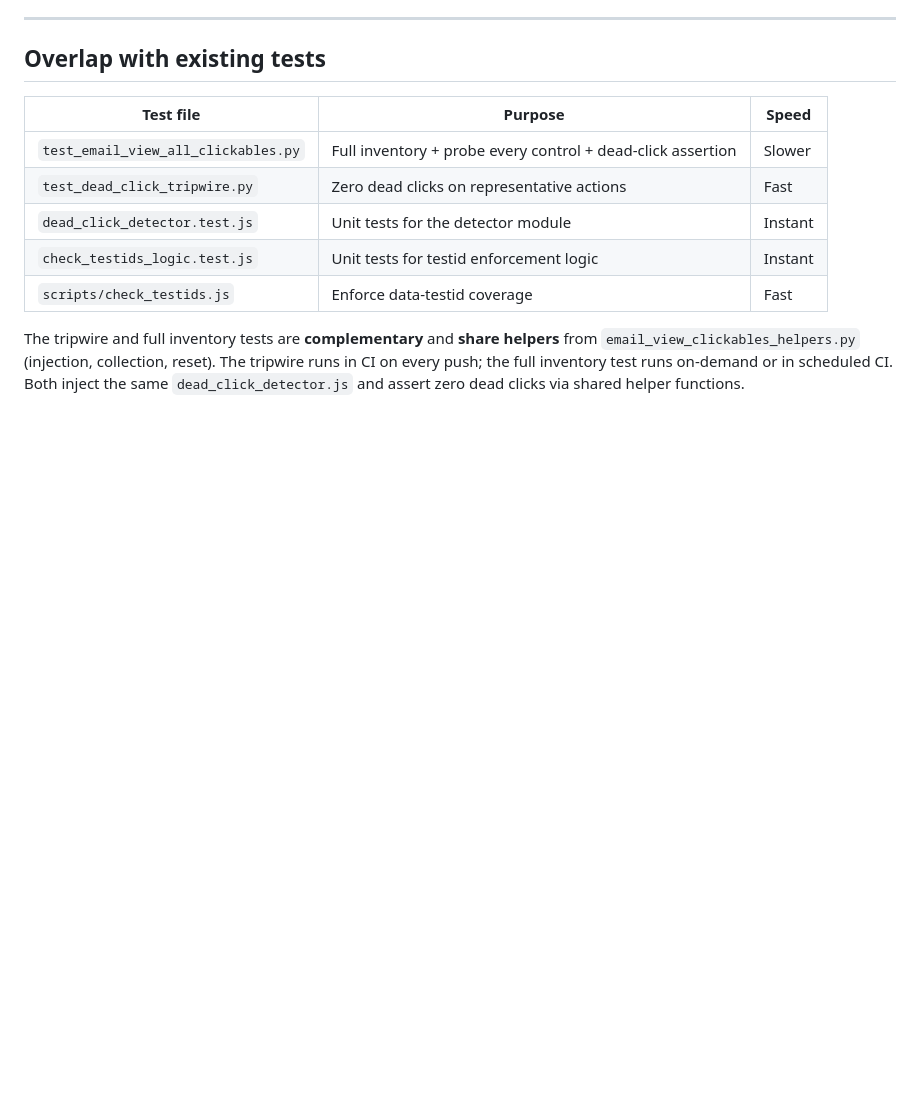
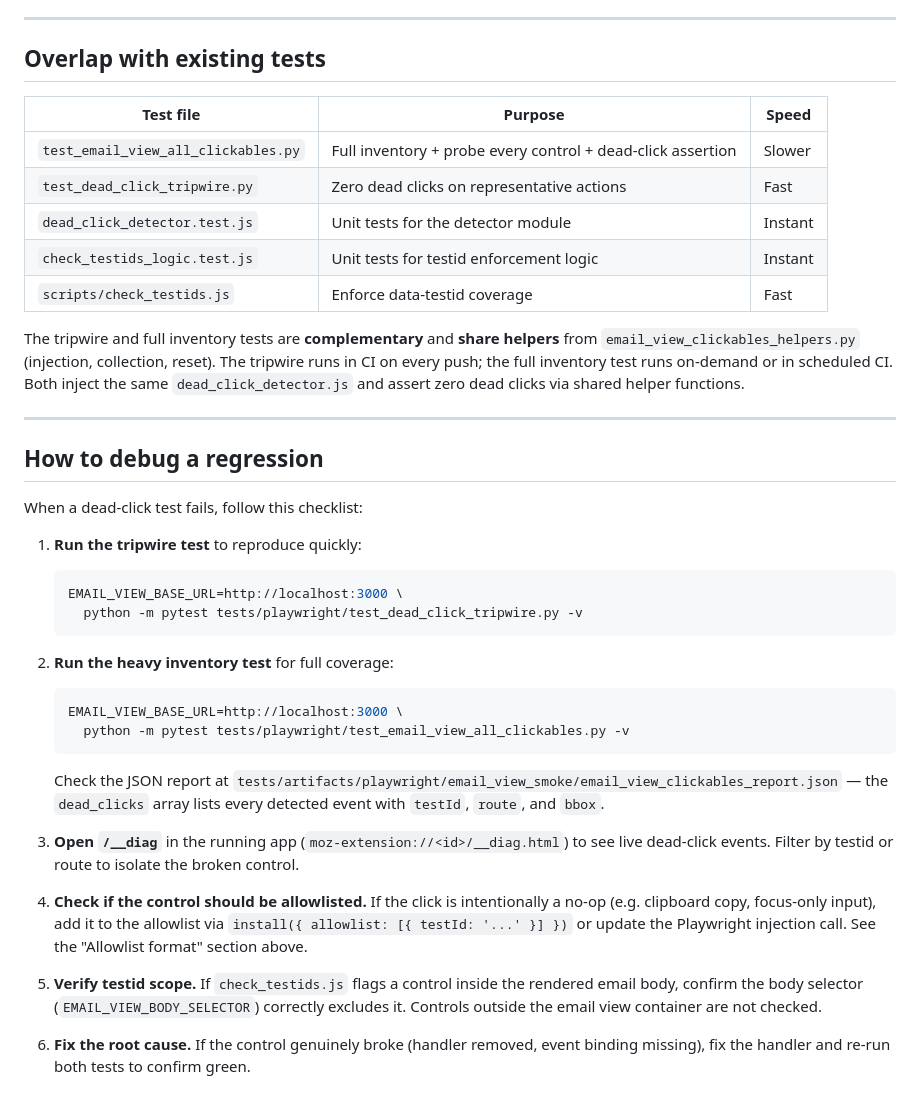
Before and after one commit to Free-Radical/cortex1-tbird-sync, a Markdown page: DEAD_CLICK_TELEMETRY.md, the part around the change. Drawn GitHub-style; blank space fills up the shorter version.

Commit message:
Add 'How to debug a regression' checklist to telemetry docs

````diff
--- a/DEAD_CLICK_TELEMETRY.md
+++ b/DEAD_CLICK_TELEMETRY.md
@@ -217,3 +217,41 @@ from `email_view_clickables_helpers.py` (injection, collection, reset).  The
 tripwire runs in CI on every push; the full inventory test runs on-demand or in
 scheduled CI.  Both inject the same `dead_click_detector.js` and assert zero
 dead clicks via shared helper functions.
+
+---
+
+## How to debug a regression
+
+When a dead-click test fails, follow this checklist:
+
+1. **Run the tripwire test** to reproduce quickly:
+   ```bash
+   EMAIL_VIEW_BASE_URL=http://localhost:3000 \
+     python -m pytest tests/playwright/test_dead_click_tripwire.py -v
+   ```
+
+2. **Run the heavy inventory test** for full coverage:
+   ```bash
+   EMAIL_VIEW_BASE_URL=http://localhost:3000 \
+     python -m pytest tests/playwright/test_email_view_all_clickables.py -v
+   ```
+   Check the JSON report at `tests/artifacts/playwright/email_view_smoke/email_view_clickables_report.json` —
+   the `dead_clicks` array lists every detected event with `testId`, `route`, and `bbox`.
+
+3. **Open `/__diag`** in the running app (`moz-extension://<id>/__diag.html`)
+   to see live dead-click events.  Filter by testid or route to isolate the
+   broken control.
+
+4. **Check if the control should be allowlisted.**  If the click is intentionally
+   a no-op (e.g. clipboard copy, focus-only input), add it to the allowlist via
+   `install({ allowlist: [{ testId: '...' }] })` or update the Playwright
+   injection call.  See the "Allowlist format" section above.
+
+5. **Verify testid scope.**  If `check_testids.js` flags a control inside the
+   rendered email body, confirm the body selector
+   (`EMAIL_VIEW_BODY_SELECTOR`) correctly excludes it.  Controls outside the
+   email view container are not checked.
+
+6. **Fix the root cause.**  If the control genuinely broke (handler removed,
+   event binding missing), fix the handler and re-run both tests to confirm
+   green.
````
